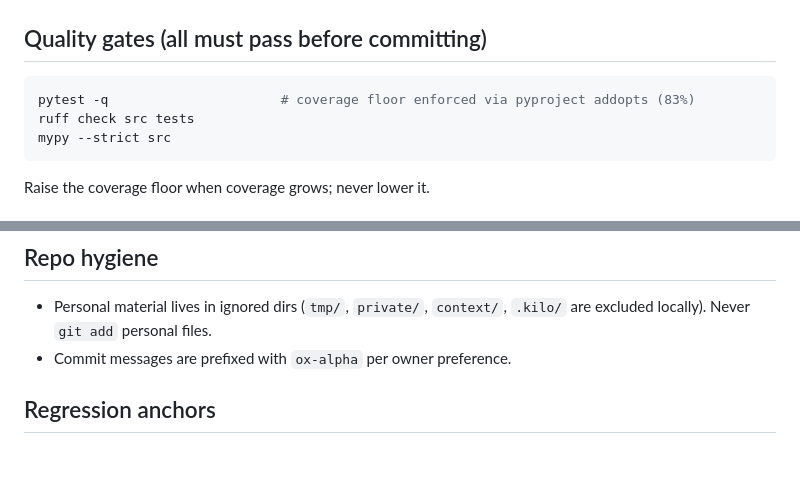
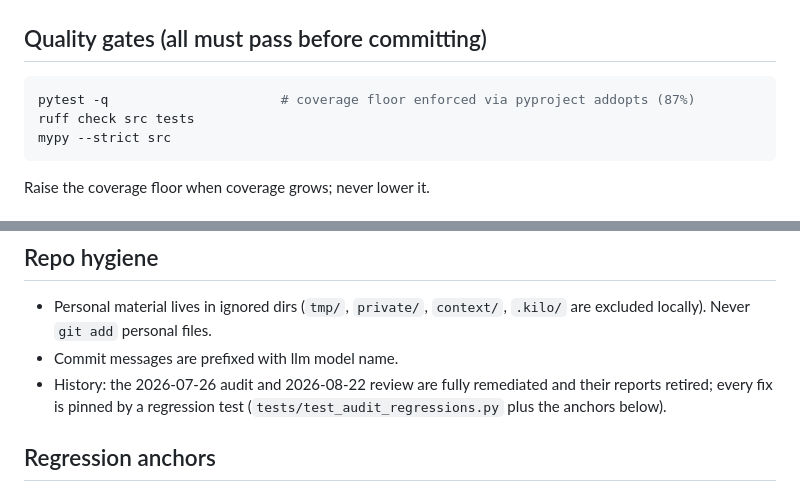
Before and after one commit to DrewCyber/astro-mcp, a Markdown page: AGENTS.md, 2 parts joined by grey strips. Rendered like a GitHub page; blank space fills up the shorter version.

Commit message:
ox-alpha: retire CODE_AUDIT.md; fold its remaining notes into AGENTS.md
All findings from the 2026-07-26 audit and the 2026-08-22 review are
fixed and regression-pinned, so the audit report is removed. AGENTS.md
keeps one history line pointing at the pinning tests, and the coverage-
floor comment now matches the ratcheted 87%.

````diff
--- a/AGENTS.md
+++ b/AGENTS.md
@@ -3,7 +3,7 @@
 ## Quality gates (all must pass before committing)
 
 ```bash
-pytest -q                      # coverage floor enforced via pyproject addopts (83%)
+pytest -q                      # coverage floor enforced via pyproject addopts (87%)
 ruff check src tests
 mypy --strict src
 ```
@@ -54,7 +54,10 @@ Raise the coverage floor when coverage grows; never lower it.
 
 - Personal material lives in ignored dirs (`tmp/`, `private/`, `context/`,
   `.kilo/` are excluded locally). Never `git add` personal files.
-- Commit messages are prefixed with `ox-alpha` per owner preference.
+- Commit messages are prefixed with llm model name.
+- History: the 2026-07-26 audit and 2026-08-22 review are fully remediated
+  and their reports retired; every fix is pinned by a regression test
+  (`tests/test_audit_regressions.py` plus the anchors below).
 
 ## Regression anchors
 
````
